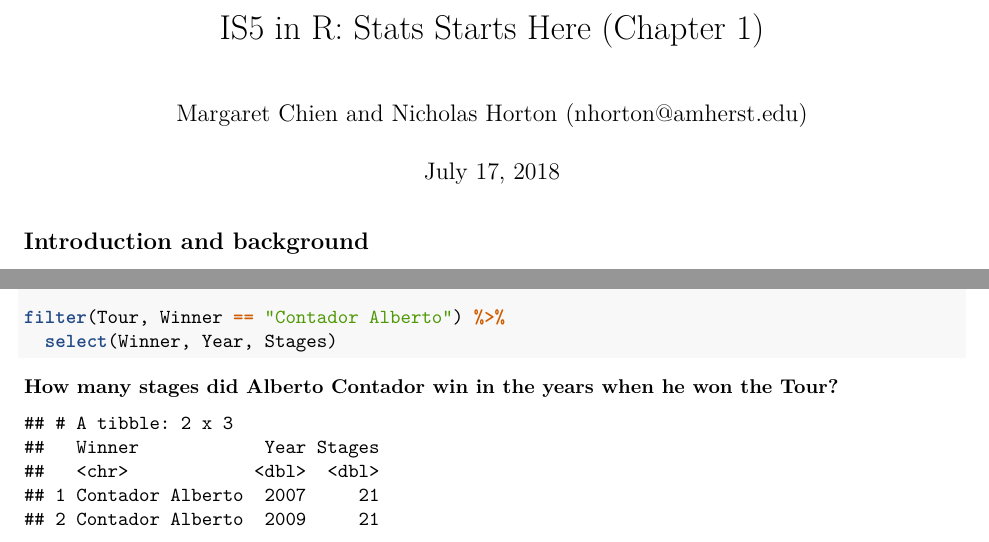
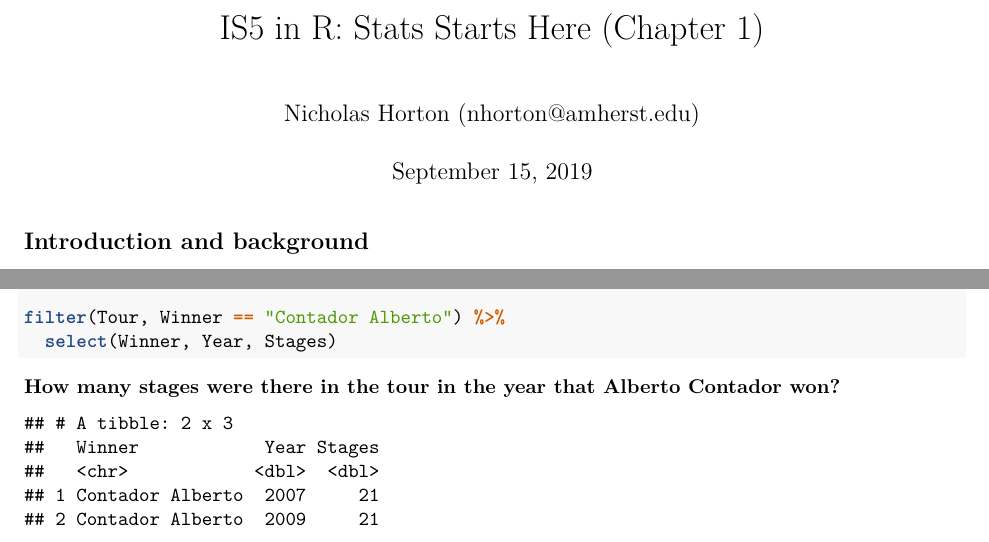
Before and after one commit to Amherst-Statistics/IS5inR, an R Markdown document (website/chapterfiles/Chapter01.Rmd): two parts of pages 1 and 3 of 3, joined at a grey line, cut so that both start at the same text. Rendered offline with R 4.5, knitr and Pandoc, then LaTeX, with nearby package versions; some code elsewhere in the file could not run offline; common packages that the code uses without loading them are loaded.

Commit message:
Fixed error (kudos to Ryan!).

````diff
--- a/website/chapterfiles/Chapter01.Rmd
+++ b/website/chapterfiles/Chapter01.Rmd
@@ -1,7 +1,7 @@
 ---
 title: "IS5 in R: Stats Starts Here (Chapter 1)"
-author: "Margaret Chien and Nicholas Horton (nhorton@amherst.edu)"
-date: "July 17, 2018"
+author: "Nicholas Horton (nhorton@amherst.edu)"
+date: "September 15, 2019"
 output:
   pdf_document:
     fig_height: 3
@@ -74,7 +74,7 @@ filter(Tour, Year == 1998) %>%
   select(Winner, Year, Country)
 ```
 
-#### How many stages did Alberto Contador win in the years when he won the Tour?
+#### How many stages were there in the tour in the year that Alberto Contador won?
 
 ```{r}
 filter(Tour, Winner == "Contador Alberto") %>%
````
Also changed, not shown: website/about.Rmd (+1 -1 lines), website/chapterfiles/Chapter01.pdf.
